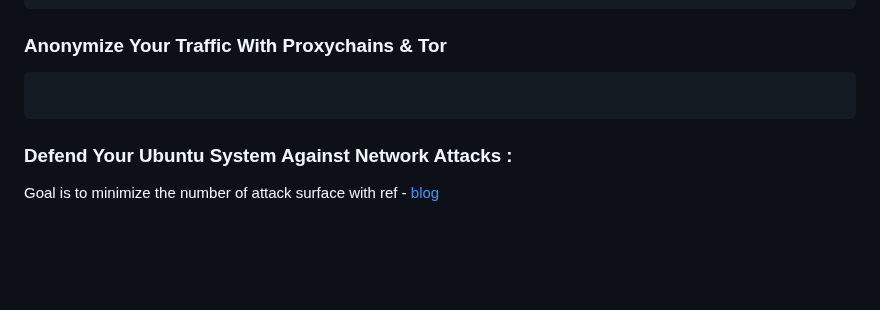
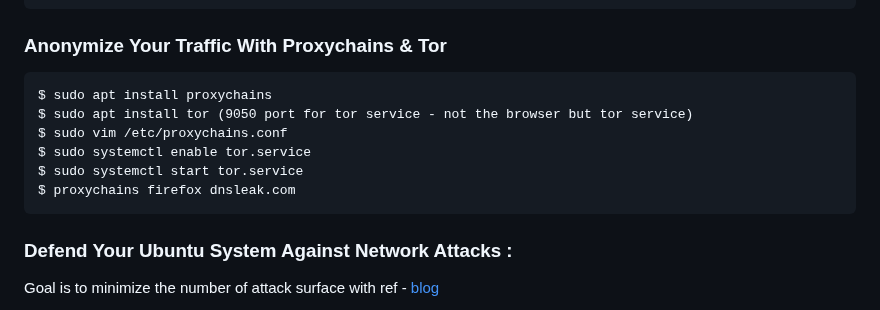
Before and after one commit to florist-notes/linux_d, a Markdown page: notes/SECURITY.MD, the part around the change. GitHub-like rendering; blank space fills up the shorter version.

````diff
--- a/notes/SECURITY.MD
+++ b/notes/SECURITY.MD
@@ -120,7 +120,12 @@ enabled = true
 ### Anonymize Your Traffic With Proxychains & Tor
 
 ```
-
+$ sudo apt install proxychains
+$ sudo apt install tor (9050 port for tor service - not the browser but tor service)
+$ sudo vim /etc/proxychains.conf
+$ sudo systemctl enable tor.service
+$ sudo systemctl start tor.service
+$ proxychains firefox dnsleak.com
 ```
 
 ### Defend Your Ubuntu System Against Network Attacks :
````
Also changed, not shown: notes/BASH.MD (+65 -0 lines).
